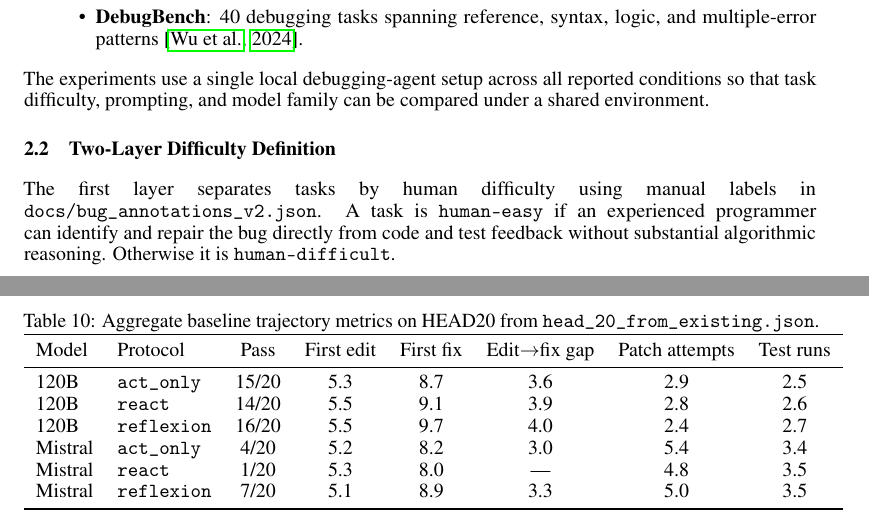
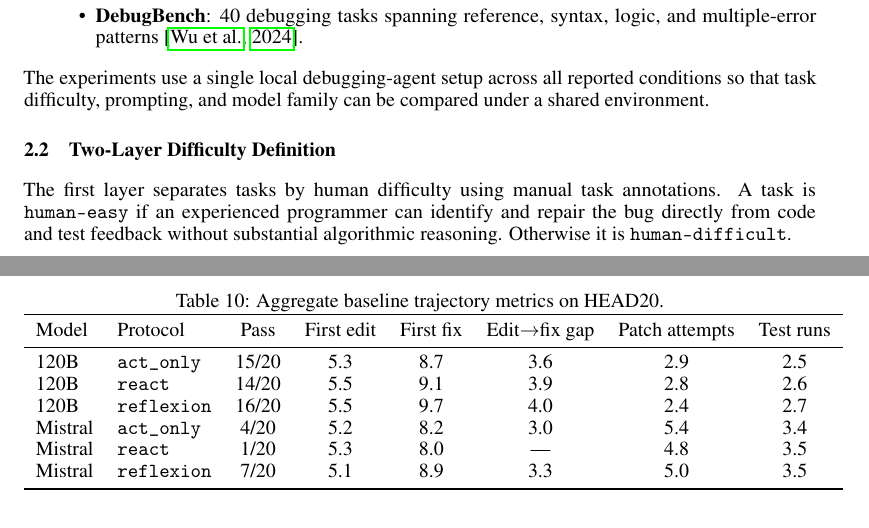
Before and after one commit to Eden-kk/291a_code_debugger_agent, a LaTeX paper (paper/course_report_for_course.tex): two parts of pages 2 and 7 of 8, joined at a grey line, cut so that both start at the same text. Compiled offline with pdfLaTeX.

Commit message:
Remove data file references from paper

```diff
--- a/paper/course_report_for_course.tex
+++ b/paper/course_report_for_course.tex
@@ -55,7 +55,7 @@ The experiments use a single local debugging-agent setup across all reported con
 
 \subsection{Two-Layer Difficulty Definition}
 
-The first layer separates tasks by human difficulty using manual labels in \texttt{docs/bug\_annotations\_v2.json}. A task is \texttt{human-easy} if an experienced programmer can identify and repair the bug directly from code and test feedback without substantial algorithmic reasoning. Otherwise it is \texttt{human-difficult}.
+The first layer separates tasks by human difficulty using manual task annotations. A task is \texttt{human-easy} if an experienced programmer can identify and repair the bug directly from code and test feedback without substantial algorithmic reasoning. Otherwise it is \texttt{human-difficult}.
 
 The second layer refines only the \texttt{human-easy} slice using five-seed Mistral Small \texttt{act\_only} pass counts:
 \begin{itemize}
@@ -363,7 +363,7 @@ Although this report does not include manual trajectory annotation, it does incl
 
 \begin{table*}[t]
 \centering
-\caption{Aggregate baseline trajectory metrics on HEAD20 from \texttt{head\_20\_from\_existing.json}.}
+\caption{Aggregate baseline trajectory metrics on HEAD20.}
 \label{tab:trajmetrics}
 \begin{tabular}{llcccccc}
 \toprule
```
Also changed, not shown: paper/course_report_for_course.pdf.
